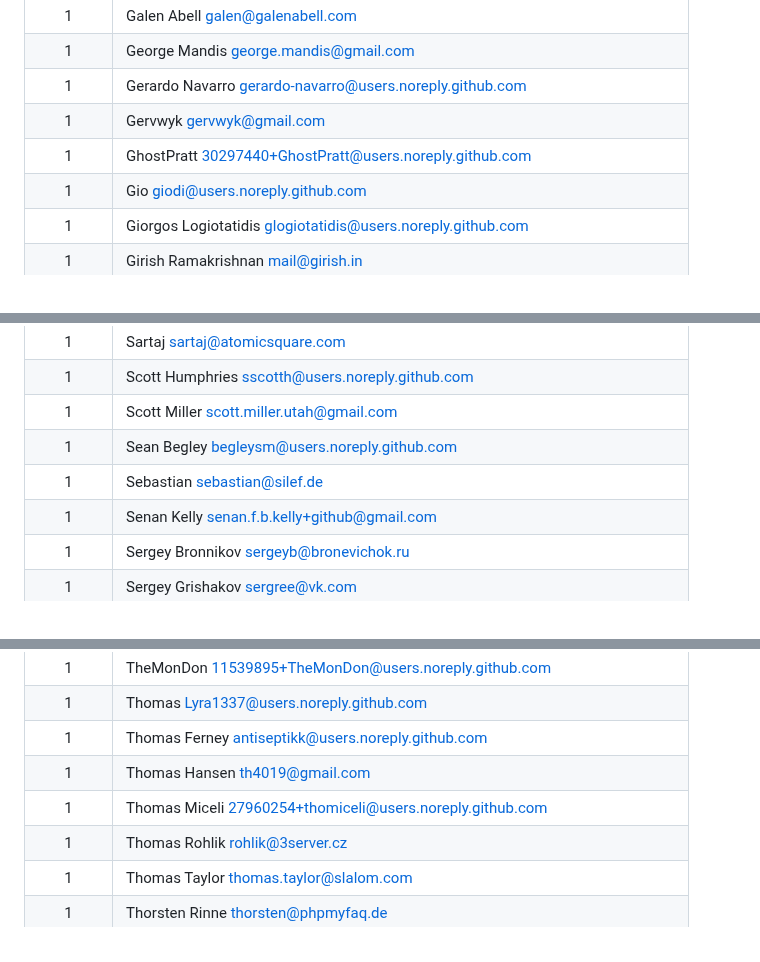
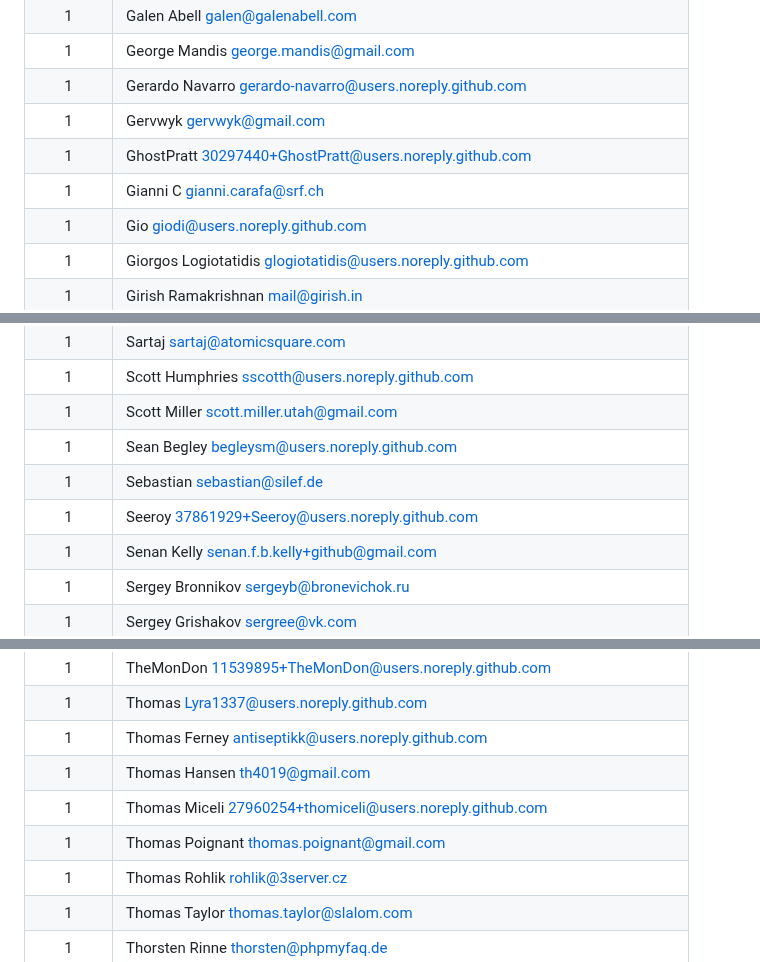
Before and after one commit to awesome-selfhosted/awesome-selfhosted, a Markdown page: AUTHORS.md, 3 parts joined by grey strips. GitHub-like rendering.

```diff
--- a/AUTHORS.md
+++ b/AUTHORS.md
@@ -753,6 +758,7 @@
 |1|Gerardo Navarro <gerardo-navarro@users.noreply.github.com>|
 |1|Gervwyk <gervwyk@gmail.com>|
 |1|GhostPratt <30297440+GhostPratt@users.noreply.github.com>|
+|1|Gianni C <gianni.carafa@srf.ch>|
 |1|Gio <giodi@users.noreply.github.com>|
 |1|Giorgos Logiotatidis <glogiotatidis@users.noreply.github.com>|
 |1|Girish Ramakrishnan <mail@girish.in>|
@@ -1085,6 +1092,7 @@
 |1|Scott Miller <scott.miller.utah@gmail.com>|
 |1|Sean Begley <begleysm@users.noreply.github.com>|
 |1|Sebastian <sebastian@silef.de>|
+|1|Seeroy <37861929+Seeroy@users.noreply.github.com>|
 |1|Senan Kelly <senan.f.b.kelly+github@gmail.com>|
 |1|Sergey Bronnikov <sergeyb@bronevichok.ru>|
 |1|Sergey Grishakov <sergree@vk.com>|
@@ -1137,6 +1145,7 @@
 |1|Thomas Ferney <antiseptikk@users.noreply.github.com>|
 |1|Thomas Hansen <th4019@gmail.com>|
 |1|Thomas Miceli <27960254+thomiceli@users.noreply.github.com>|
+|1|Thomas Poignant <thomas.poignant@gmail.com>|
 |1|Thomas Rohlik <rohlik@3server.cz>|
 |1|Thomas Taylor <thomas.taylor@slalom.com>|
 |1|Thorsten Rinne <thorsten@phpmyfaq.de>|
```
Also changed, not shown: other parts of AUTHORS.md (+12 -3 lines).
